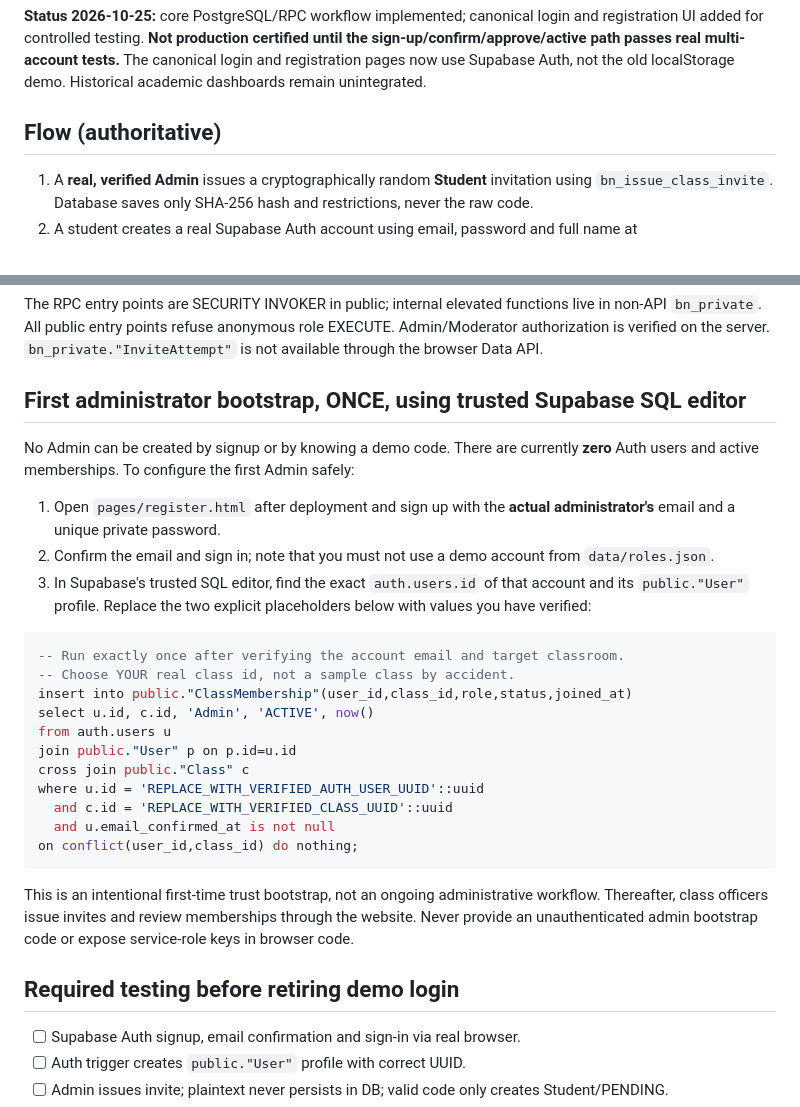
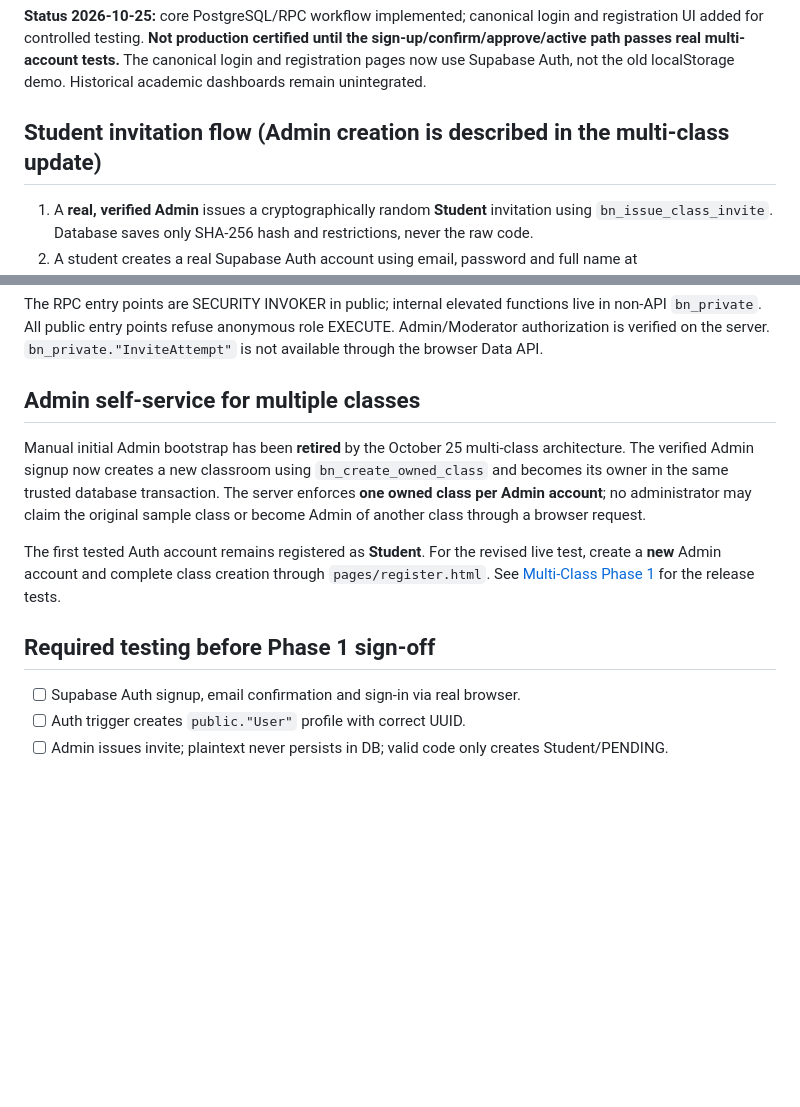
Before and after one commit to jaxian5/blue-noelle, a Markdown page: docs/PHASE1-LIVE-REGISTRATION.md, 2 parts joined by grey strips. Rendered like a GitHub page; blank space fills up the shorter version.

Commit message:
Remove obsolete first-Admin manual bootstrap instructions

````diff
--- a/docs/PHASE1-LIVE-REGISTRATION.md
+++ b/docs/PHASE1-LIVE-REGISTRATION.md
@@ -6,7 +6,7 @@
 
 **Status 2026-10-25:** core PostgreSQL/RPC workflow implemented; canonical login and registration UI added for controlled testing. **Not production certified until the sign-up/confirm/approve/active path passes real multi-account tests.** The canonical login and registration pages now use Supabase Auth, not the old localStorage demo. Historical academic dashboards remain unintegrated.
 
-## Flow (authoritative)
+## Student invitation flow (Admin creation is described in the multi-class update)
 1. A **real, verified Admin** issues a cryptographically random **Student** invitation using `bn_issue_class_invite`. Database saves only SHA-256 hash and restrictions, never the raw code.
 2. A student creates a real Supabase Auth account using email, password and full name at `pages/register.html`. Supabase stores password credentials, not our `User` table.
 3. Student verifies email (when confirmation required), signs in at `pages/login.html`, then enters code, username and Student ID at `pages/register.html` via `bn_join_class`. Raw code isn't kept in localStorage.
@@ -32,30 +32,13 @@
 
 The RPC entry points are SECURITY INVOKER in public; internal elevated functions live in non-API `bn_private`. All public entry points refuse anonymous role EXECUTE. Admin/Moderator authorization is verified on the server. `bn_private."InviteAttempt"` is not available through the browser Data API.
 
-## First administrator bootstrap, ONCE, using trusted Supabase SQL editor
-No Admin can be created by signup or by knowing a demo code. There are currently **zero** Auth users and active memberships. To configure the first Admin safely:
+## Admin self-service for multiple classes
 
-1. Open `pages/register.html` after deployment and sign up with the **actual administrator's** email and a unique private password.
-2. Confirm the email and sign in; note that you must not use a demo account from `data/roles.json`.
-3. In Supabase's trusted SQL editor, find the exact `auth.users.id` of that account and its `public."User"` profile. Replace the two explicit placeholders below with values you have verified:
+Manual initial Admin bootstrap has been **retired** by the October 25 multi-class architecture. The verified Admin signup now creates a new classroom using `bn_create_owned_class` and becomes its owner in the same trusted database transaction. The server enforces **one owned class per Admin account**; no administrator may claim the original sample class or become Admin of another class through a browser request.
 
-```sql
--- Run exactly once after verifying the account email and target classroom.
--- Choose YOUR real class id, not a sample class by accident.
-insert into public."ClassMembership"(user_id,class_id,role,status,joined_at)
-select u.id, c.id, 'Admin', 'ACTIVE', now()
-from auth.users u
-join public."User" p on p.id=u.id
-cross join public."Class" c
-where u.id = 'REPLACE_WITH_VERIFIED_AUTH_USER_UUID'::uuid
-  and c.id = 'REPLACE_WITH_VERIFIED_CLASS_UUID'::uuid
-  and u.email_confirmed_at is not null
-on conflict(user_id,class_id) do nothing;
-```
+The first tested Auth account remains registered as **Student**. For the revised live test, create a **new** Admin account and complete class creation through `pages/register.html`. See [Multi-Class Phase 1](MULTICLASS-PHASE1.md) for the release tests.
 
-This is an intentional first-time trust bootstrap, not an ongoing administrative workflow. Thereafter, class officers issue invites and review memberships through the website. Never provide an unauthenticated admin bootstrap code or expose service-role keys in browser code.
-
-## Required testing before retiring demo login
+## Required testing before Phase 1 sign-off
 - [ ] Supabase Auth signup, email confirmation and sign-in via real browser.
 - [ ] Auth trigger creates `public."User"` profile with correct UUID.
 - [ ] Admin issues invite; plaintext never persists in DB; valid code only creates Student/PENDING.
````
